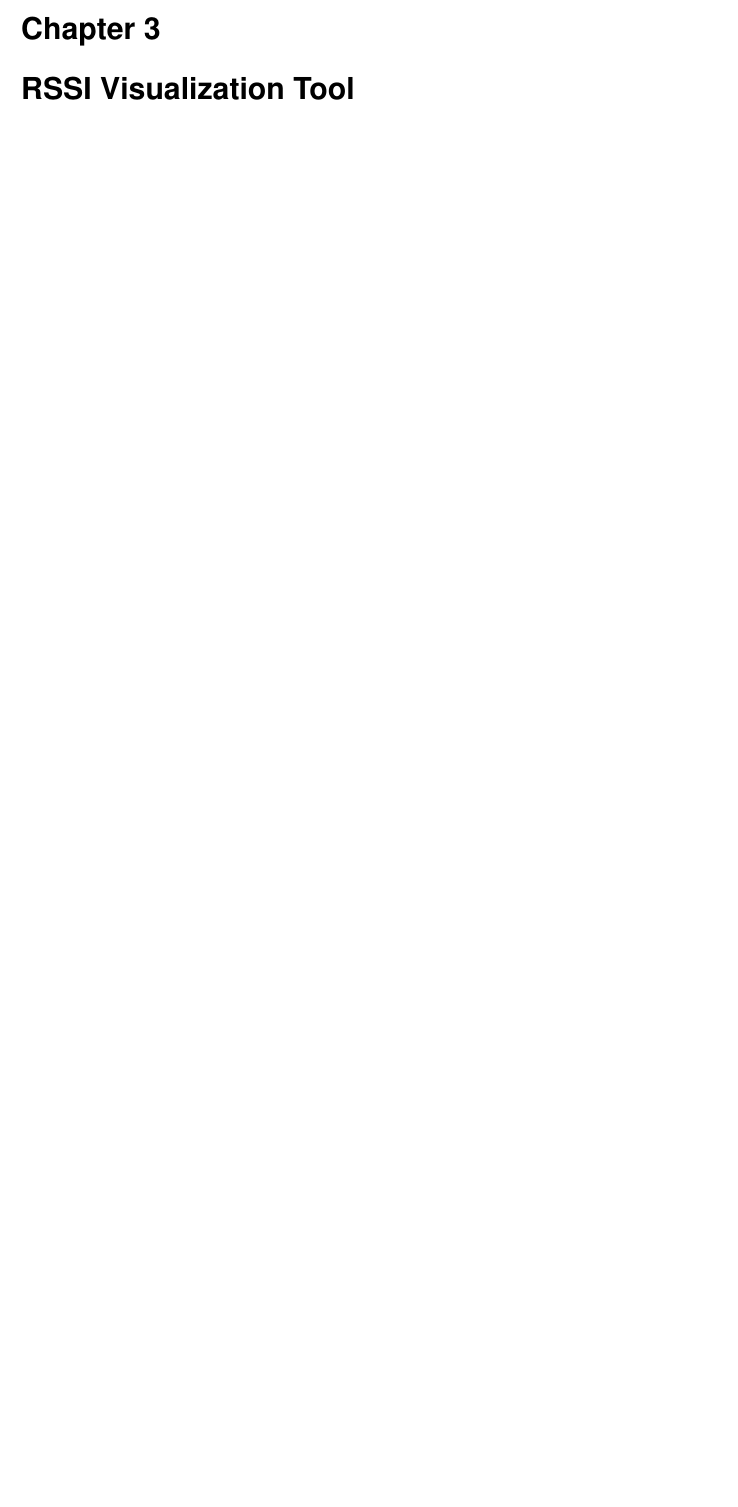
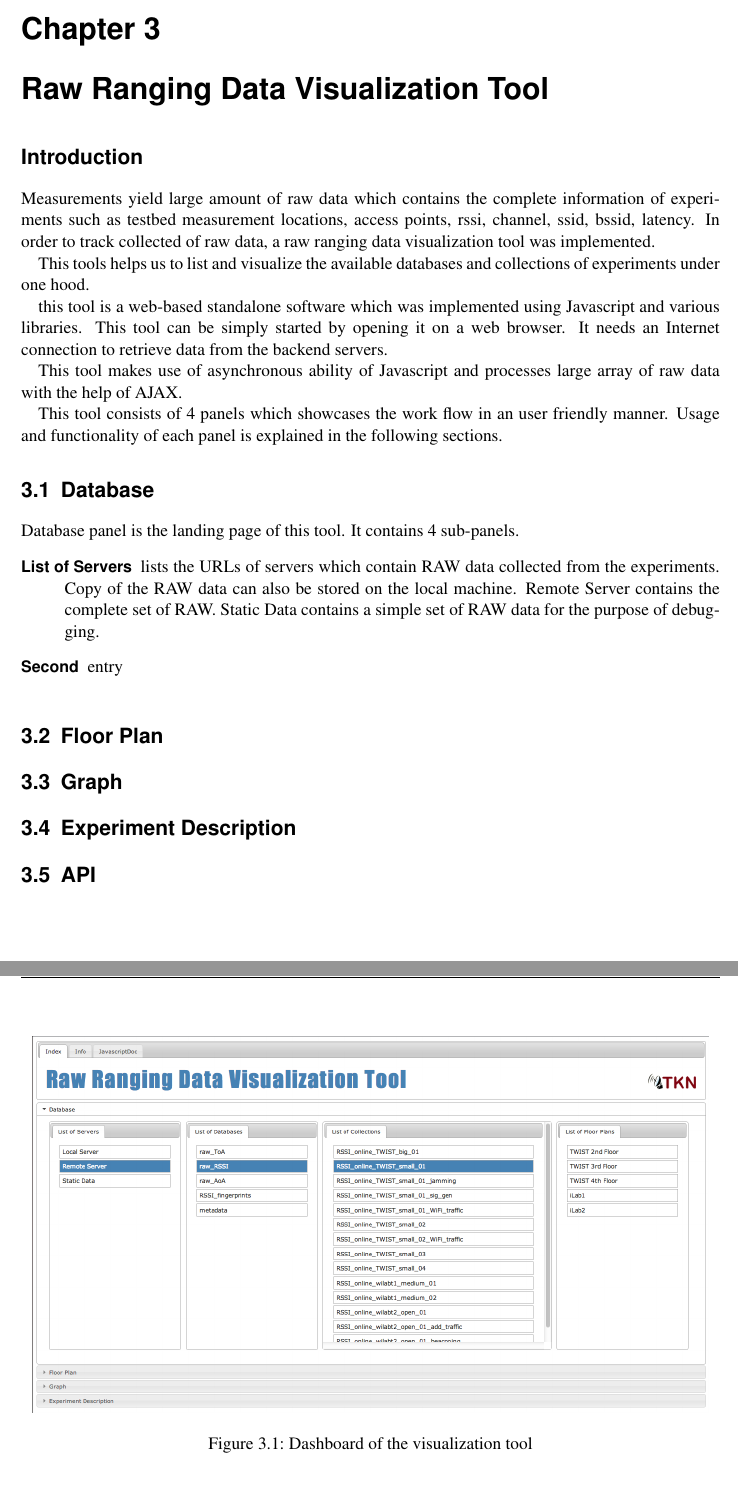
Before and after one commit to AravinthPanch/rssi, a LaTeX thesis (Documentation/4_Report/RSSI.tex): part of page 6 of 15 before the commit and two parts of pages 6 and 7 of 18 after it, the two joined at a grey line, cut so that both start at the same text, the shorter picture padded with empty space. The pictures show the PDF file Documentation/4_Report/RSSI.pdf that the author committed with the source.

Commit message:
Report Images added

```diff
--- a/Documentation/4_Report/RSSI.tex
+++ b/Documentation/4_Report/RSSI.tex
@@ -153,4 +153,50 @@
-\chapter{RSSI Visualization Tool} }
+\chapter{Raw Ranging Data Visualization Tool}
+\section*{Introduction}
+Measurements yield large amount of raw data which contains the complete information of experiments such as testbed measurement locations, access points, rssi, channel, ssid, bssid, latency. In order to track collected of raw data, a raw ranging data visualization tool was implemented.
+
+This tools helps us to list and visualize the available databases and collections of experiments under one hood.
+
+this tool is a web-based standalone software which was implemented using Javascript and various libraries. This tool can be simply started by opening it on a web browser. It needs an Internet connection to retrieve data from the backend servers.
+
+This tool makes use of asynchronous ability of Javascript and processes large array of raw data with the help of AJAX.
+
+This tool consists of 4 panels which showcases the work flow in an user friendly manner. Usage and functionality of each panel is explained in the following sections.
+
+\section{Database}
+Database panel is the landing page of this tool. It contains 4 sub-panels.
+\begin{description}
+\item[List of Servers] lists the URLs of servers which contain RAW data collected from the experiments. Copy of the RAW data can also be stored on the local machine. Remote Server contains the complete set of RAW. Static Data contains a simple set of RAW data for the purpose of debugging.
+\item[Second] entry
+\end{description}
+
+\begin{figure}
+	[!] \centering
+	\includegraphics[width=15cm]{Images/tool_db.png} \caption{Dashboard of the visualization tool} \label{fig:tool:db}
+\end{figure}
+
+\section{Floor Plan}
+\begin{figure}
+	[!] \centering
+	\includegraphics[width=15cm]{Images/tool_floor.png} \caption{Floor Plan of the visualization tool} \label{fig:tool:floor}
+\end{figure}
+
+\section{Graph}
+\begin{figure}
+	[!] \centering
+	\includegraphics[width=15cm]{Images/tool_graph.png} \caption{Graph of the visualization tool} \label{fig:tool:graph}
+\end{figure}
+
+\section{Experiment Description}
+\begin{figure}
+	[!] \centering
+	\includegraphics[width=15cm]{Images/tool_des.png} \caption{Experiment Description of the visualization tool} \label{fig:tool:des}
+\end{figure}
+
+\section{API}
+\begin{figure}
+	[!] \centering
+	\includegraphics[width=15cm]{Images/tool_jsDoc.png} \caption{API of the visualization tool} \label{fig:tool:jsDoc}
+\end{figure}
 
 % ================================================================
 % Design
```
Also changed, not shown: Documentation/4_Report/Images/evari.png (added), Documentation/4_Report/Images/floor.png (added), Documentation/4_Report/Images/tool_db.png (added), Documentation/4_Report/Images/tool_des.png (added), Documentation/4_Report/Images/tool_floor.png (added), Documentation/4_Report/Images/tool_graph.png (added), Documentation/4_Report/Images/tool_jsDoc.png (added), Documentation/4_Report/RSSI.pdf, Documentation/4_Report/floor.pdf (deleted), Documentation/4_Report/RSSI.tex (44 more changed lines).
